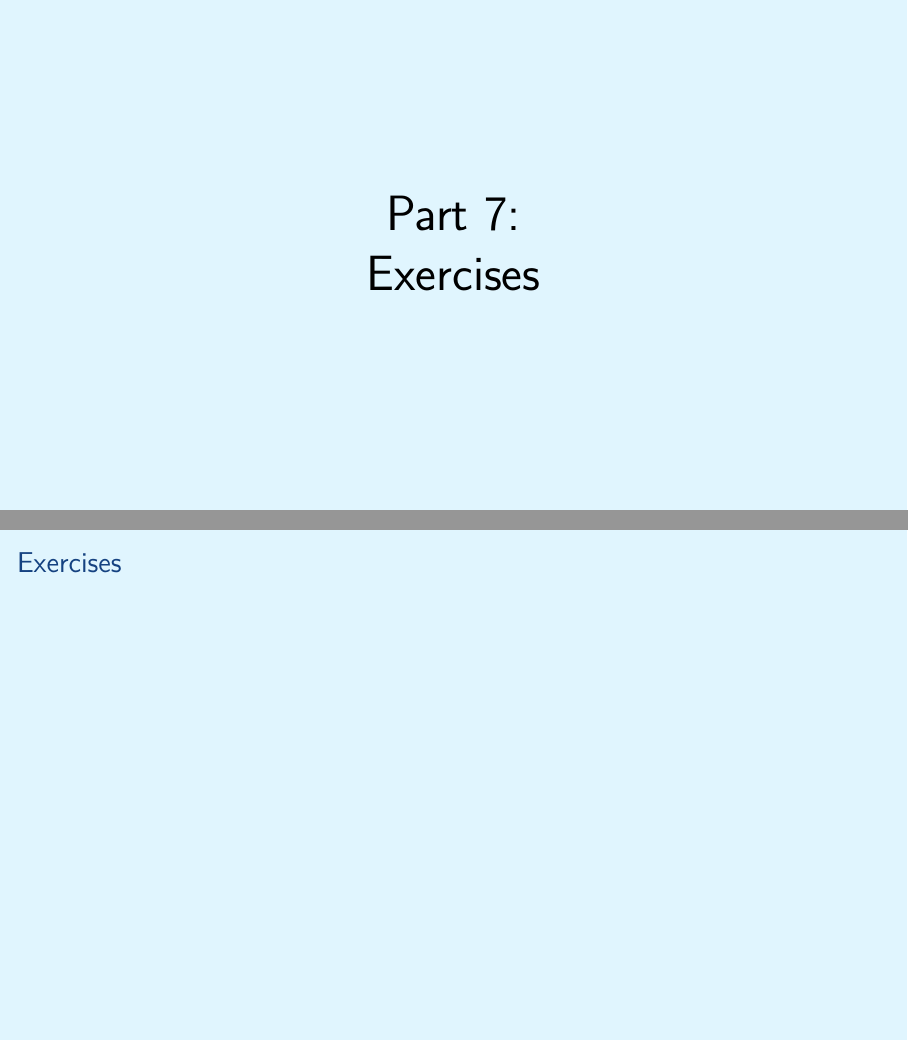
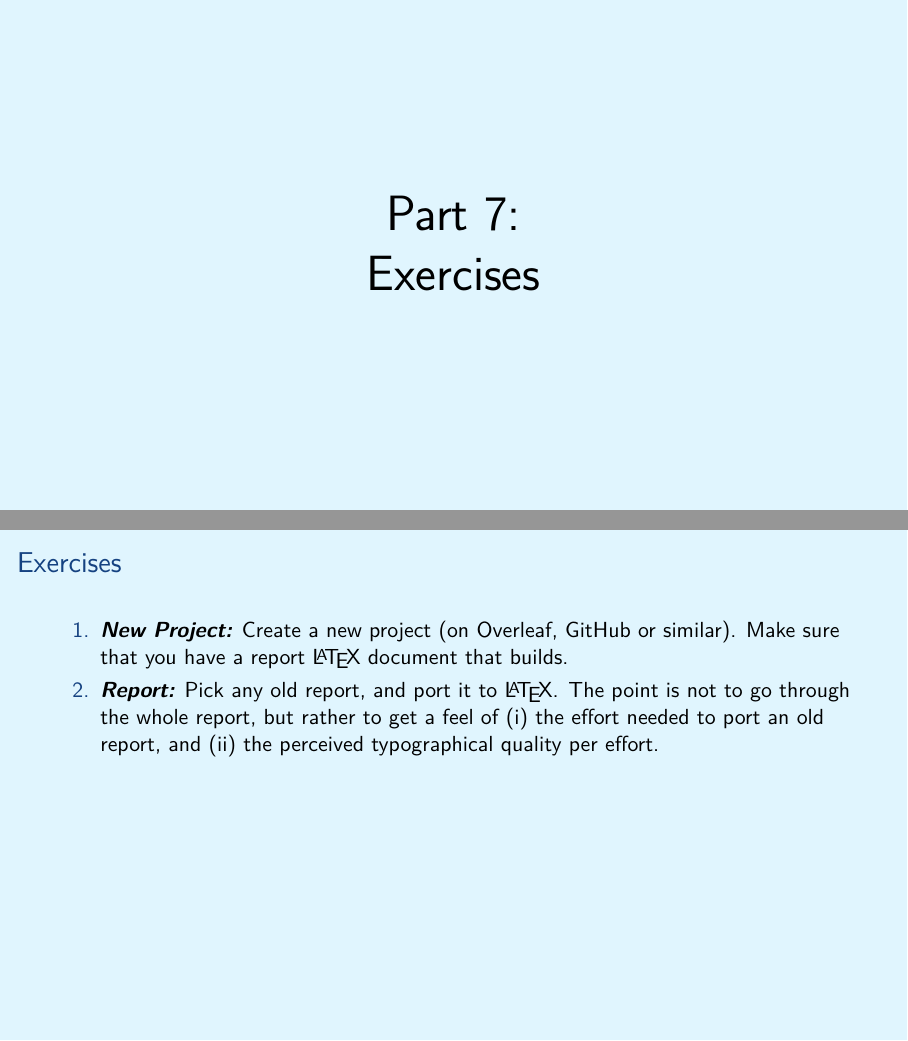
Before and after one commit to aslakjohansen/prosa-latex, LaTeX slides (doc/introduction_presentation.tex, which reads doc/introduction_contents.tex): pages 41 and 42 of 42, joined at a grey line. Compiled offline with XeLaTeX.

Commit message:
Added two exercises

```diff
--- a/doc/introduction_contents.tex
+++ b/doc/introduction_contents.tex
@@ -370,7 +370,10 @@
 \begin{frame}[fragile]
   \frametitle{Exercises}
   \vspace{3mm}
-
+  \begin{enumerate}
+    \descitem{New Project:} Create a new project (on Overleaf, GitHub or similar). Make sure that you have a report \LaTeX\ document that builds.
+    \descitem{Report:} Pick any old report, and port it to \LaTeX. The point is not to go through the whole report, but rather to get a feel of (i) the effort needed to port an old report, and (ii) the perceived typographical quality per effort.
+  \end{enumerate}
 \end{frame}
 
 % background color post
```
